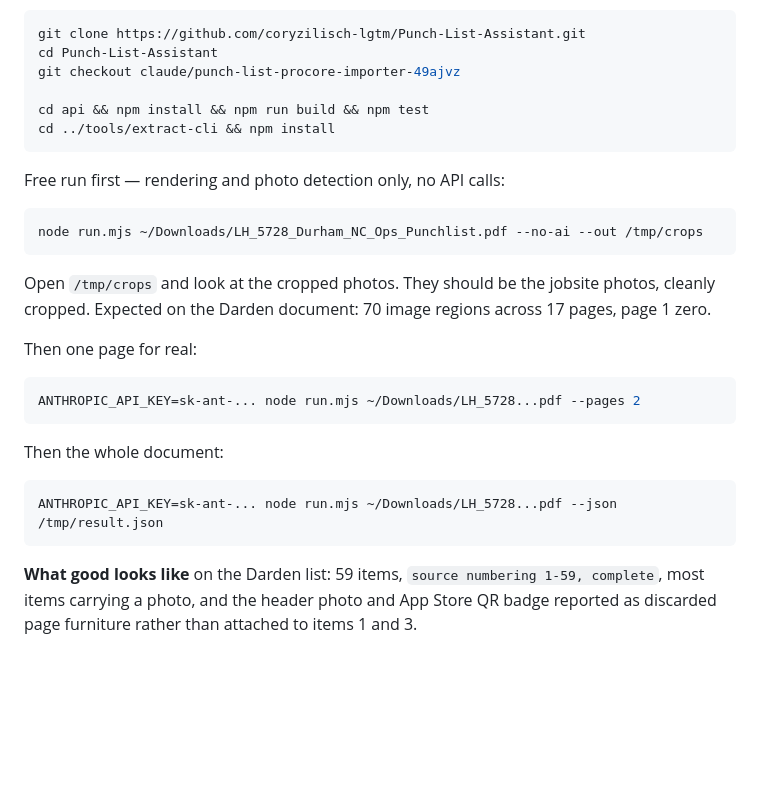
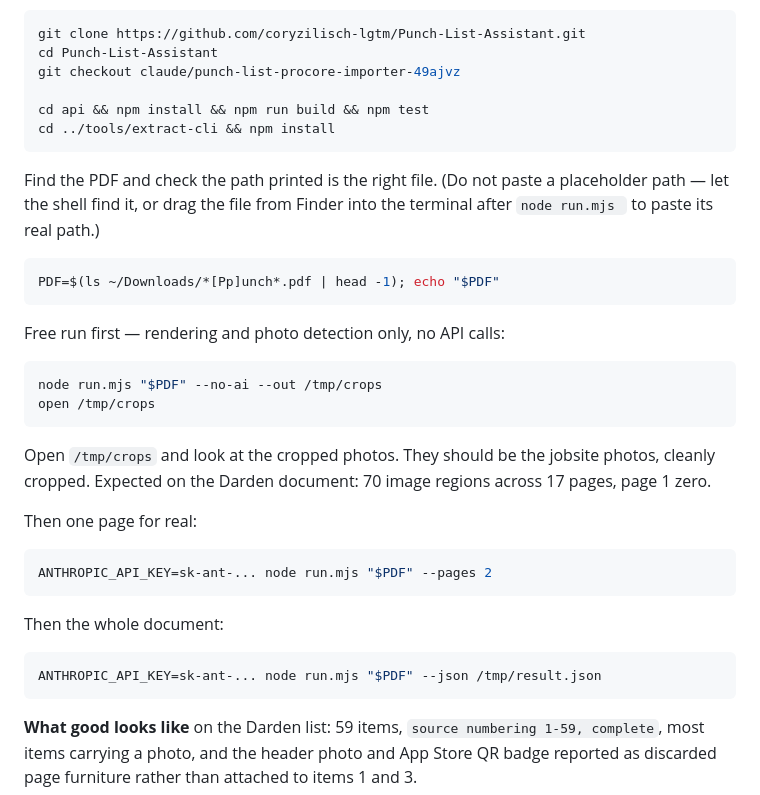
Before and after one commit to coryzilisch-lgtm/Punch-List-Assistant, a Markdown page: docs/SETUP.md, the part around the change. Drawn GitHub-style; blank space fills up the shorter version.

Commit message:
Stop the setup runbook handing out a placeholder file path
The Step 0 commands used ~/Downloads/LH_5728...pdf, where the ellipsis meant
"the rest of the filename". Pasted as-is it just fails, which is what
happened on the first real run-through. The runbook now has the shell locate
the file and print it for checking, and says to drag the file in from Finder
as the fallback.

````diff
--- a/docs/SETUP.md
+++ b/docs/SETUP.md
@@ -23,10 +23,19 @@ cd api && npm install && npm run build && npm test
 cd ../tools/extract-cli && npm install
 ```
 
+Find the PDF and check the path printed is the right file. (Do not paste a
+placeholder path — let the shell find it, or drag the file from Finder into the
+terminal after `node run.mjs ` to paste its real path.)
+
+```bash
+PDF=$(ls ~/Downloads/*[Pp]unch*.pdf | head -1); echo "$PDF"
+```
+
 Free run first — rendering and photo detection only, no API calls:
 
 ```bash
-node run.mjs ~/Downloads/LH_5728_Durham_NC_Ops_Punchlist.pdf --no-ai --out /tmp/crops
+node run.mjs "$PDF" --no-ai --out /tmp/crops
+open /tmp/crops
 ```
 
 Open `/tmp/crops` and look at the cropped photos. They should be the jobsite
@@ -36,13 +45,13 @@ photos, cleanly cropped. Expected on the Darden document: 70 image regions acros
 Then one page for real:
 
 ```bash
-ANTHROPIC_API_KEY=sk-ant-... node run.mjs ~/Downloads/LH_5728...pdf --pages 2
+ANTHROPIC_API_KEY=sk-ant-... node run.mjs "$PDF" --pages 2
 ```
 
 Then the whole document:
 
 ```bash
-ANTHROPIC_API_KEY=sk-ant-... node run.mjs ~/Downloads/LH_5728...pdf --json /tmp/result.json
+ANTHROPIC_API_KEY=sk-ant-... node run.mjs "$PDF" --json /tmp/result.json
 ```
 
 **What good looks like** on the Darden list: 59 items, `source numbering 1-59,
````
